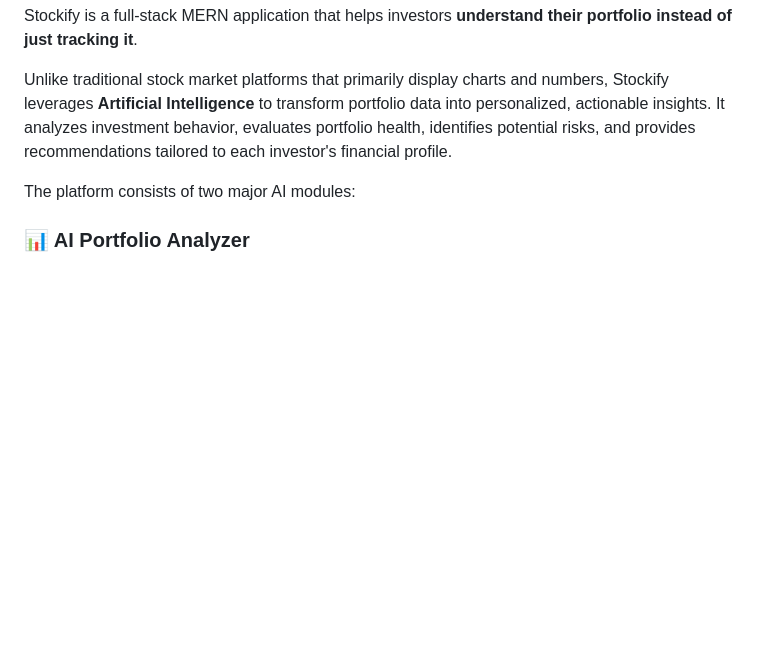
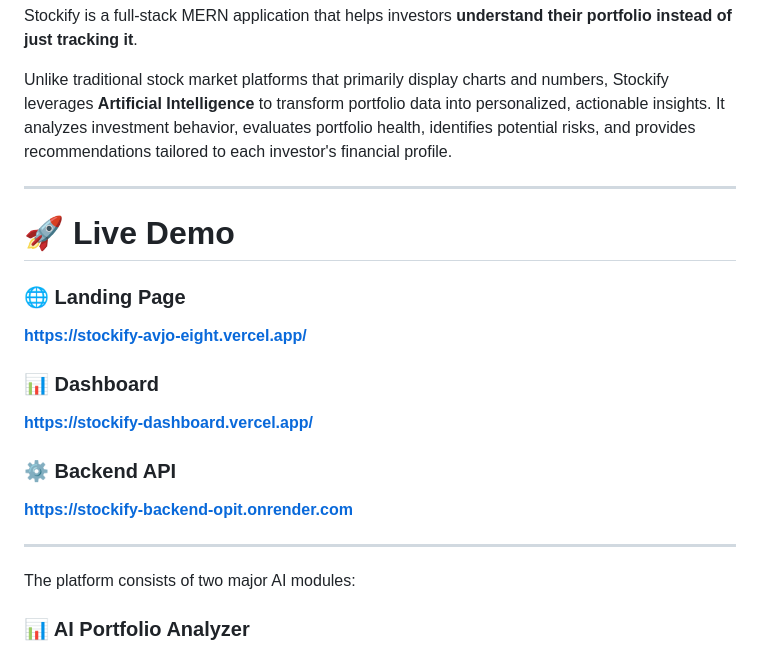
Before and after one commit to Diya2701/Stockify, a Markdown page: readme.md, the part around the change. Rendered like a GitHub page; blank space fills up the shorter version.

```diff
--- a/readme.md
+++ b/readme.md
@@ -5,6 +5,21 @@
 Stockify is a full-stack MERN application that helps investors **understand their portfolio instead of just tracking it**.
 
 Unlike traditional stock market platforms that primarily display charts and numbers, Stockify leverages **Artificial Intelligence** to transform portfolio data into personalized, actionable insights. It analyzes investment behavior, evaluates portfolio health, identifies potential risks, and provides recommendations tailored to each investor's financial profile.
+
+---
+
+# 🚀 Live Demo
+
+### 🌐 Landing Page
+**https://stockify-avjo-eight.vercel.app/**
+
+### 📊 Dashboard
+**https://stockify-dashboard.vercel.app/**
+
+### ⚙️ Backend API
+**https://stockify-backend-opit.onrender.com**
+
+---
 
 The platform consists of two major AI modules:
 
```
